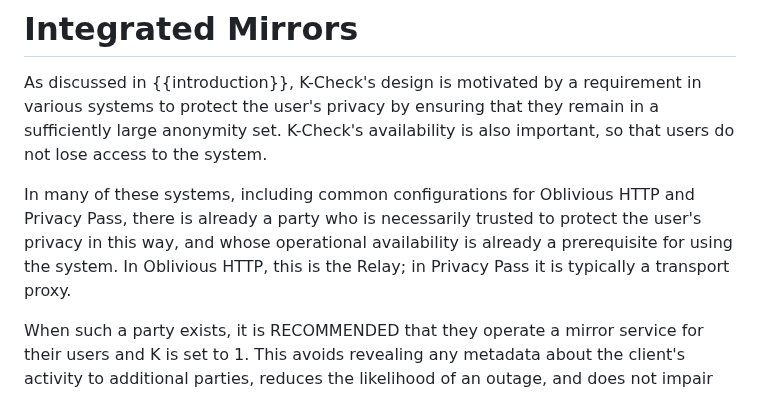
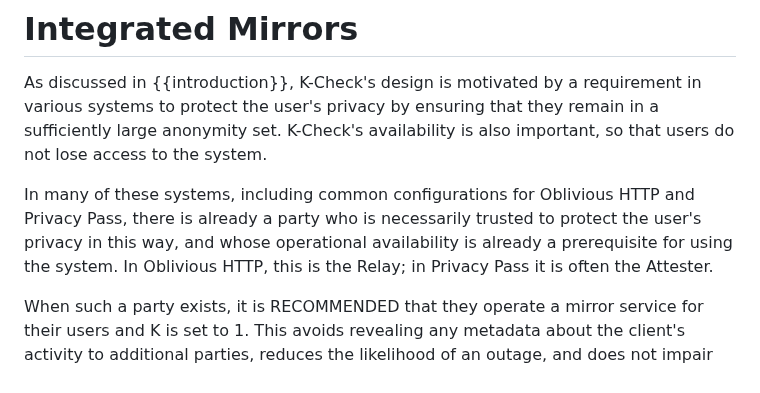
Before and after one commit to chris-wood/draft-group-privacypass-k-check, a Markdown page: draft-group-privacypass-k-check.md, the part around the change. Rendered like a GitHub page.

Commit message:
Improvement following suggesion by @chris-wood

```diff
--- a/draft-group-privacypass-k-check.md
+++ b/draft-group-privacypass-k-check.md
@@ -319,7 +319,7 @@ In many of these systems, including common configurations for Oblivious HTTP and
 Privacy Pass, there is already a party who is necessarily trusted to protect the
 user's privacy in this way, and whose operational availability is already a
 prerequisite for using the system.  In Oblivious HTTP, this is the Relay; in
-Privacy Pass it is typically a transport proxy.
+Privacy Pass it is often the Attester.
 
 When such a party exists, it is RECOMMENDED that they operate a mirror service
 for their users and K is set to 1.  This avoids revealing any metadata about
```
